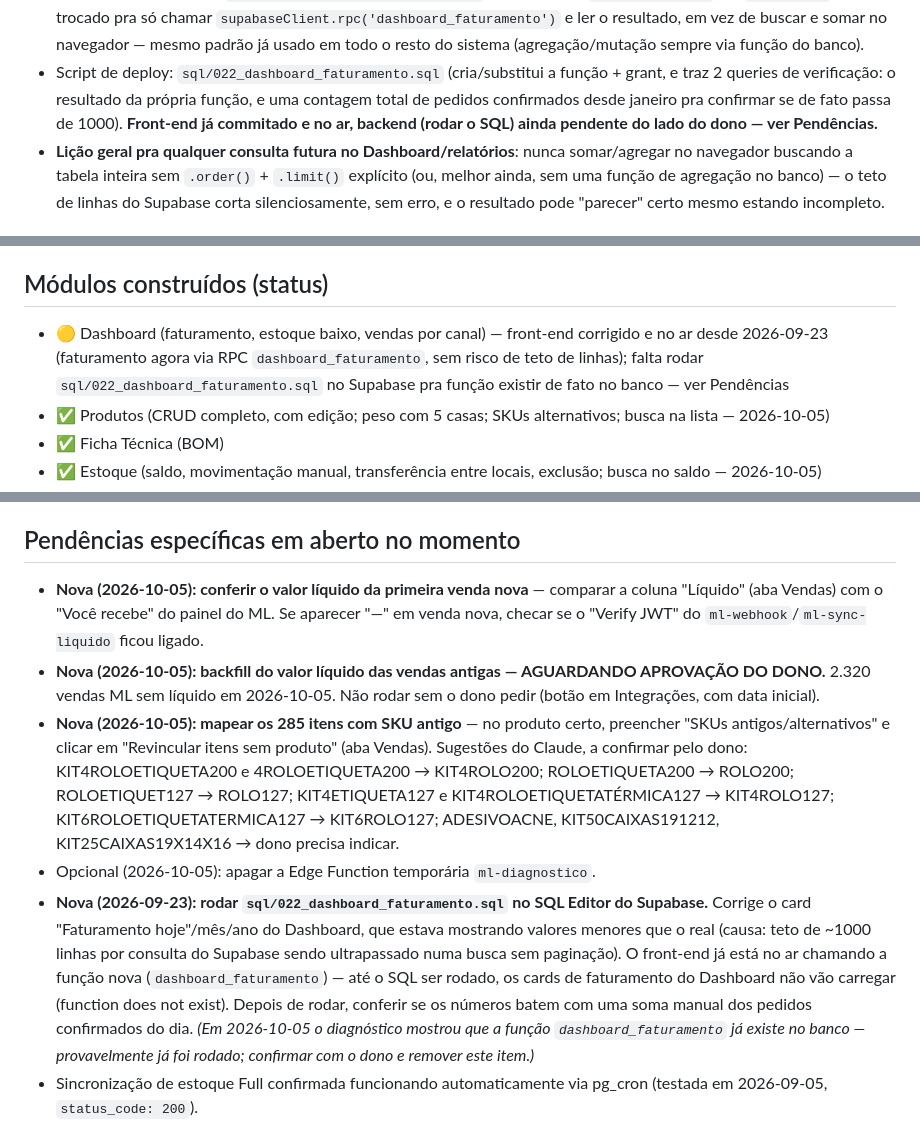
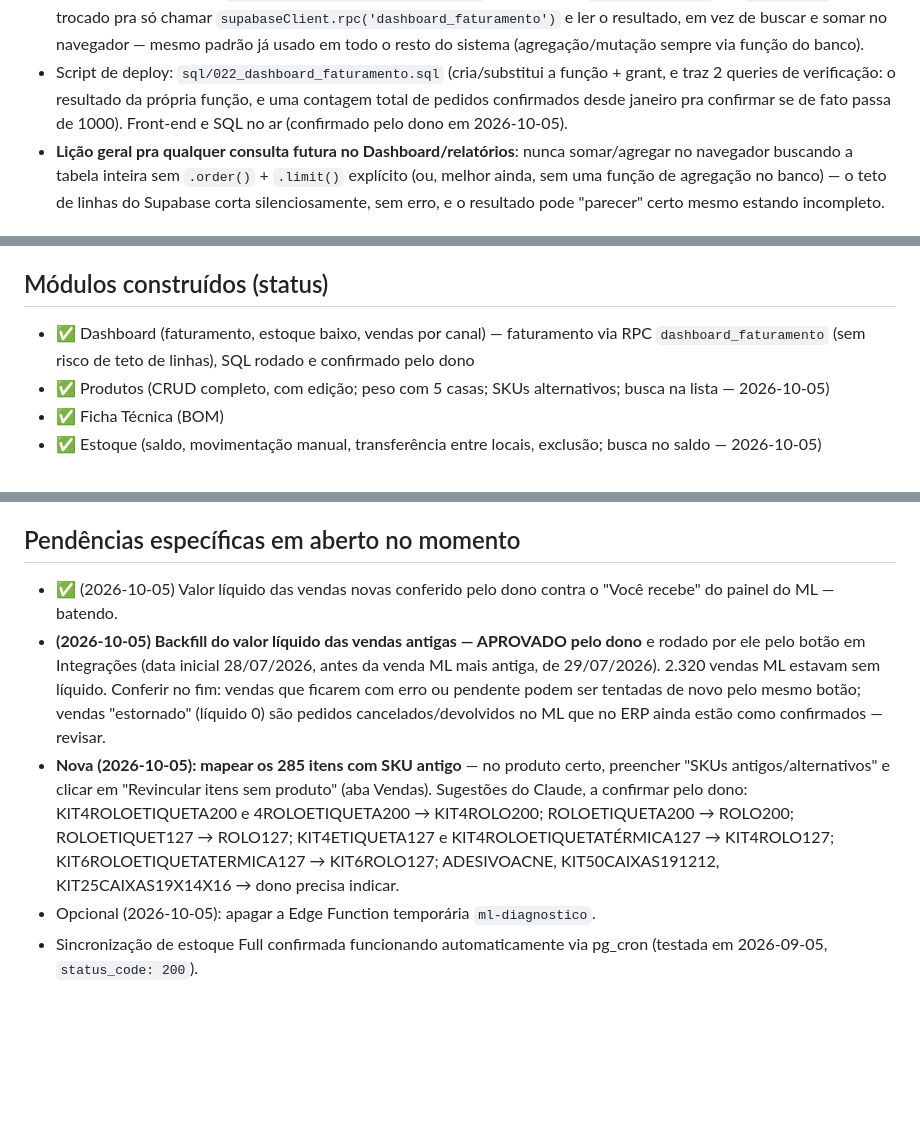
Before and after one commit to efactoryltda/erp, a Markdown page: CONTEXTO_PROJETO_ERP.md, 3 parts joined by grey strips. Rendered like a GitHub page; blank space fills up the shorter version.

Commit message:
Contexto: backfill do líquido aprovado; dashboard_faturamento confirmado
Co-Authored-By: Claude Opus 5.5 <noreply@anthropic.com>
Claude-Session: https://claude.ai/code/session_01NYXdw1KBAgWkTdPRzHpJPu

```diff
--- a/CONTEXTO_PROJETO_ERP.md
+++ b/CONTEXTO_PROJETO_ERP.md
@@ -506,8 +506,8 @@ implementar):
 - Script de deploy: `sql/022_dashboard_faturamento.sql` (cria/substitui a
   função + grant, e traz 2 queries de verificação: o resultado da própria
   função, e uma contagem total de pedidos confirmados desde janeiro pra
-  confirmar se de fato passa de 1000). **Front-end já commitado e no ar,
-  backend (rodar o SQL) ainda pendente do lado do dono — ver Pendências.**
+  confirmar se de fato passa de 1000). Front-end e SQL no ar (confirmado
+  pelo dono em 2026-10-05).
 - **Lição geral pra qualquer consulta futura no Dashboard/relatórios**:
   nunca somar/agregar no navegador buscando a tabela inteira sem
   `.order()` + `.limit()` explícito (ou, melhor ainda, sem uma função de
@@ -844,11 +844,9 @@ das 3 contas). Tudo publicado em produção no mesmo dia.
 
 ## Módulos construídos (status)
 
-- 🟡 Dashboard (faturamento, estoque baixo, vendas por canal) — front-end
-  corrigido e no ar desde 2026-09-23 (faturamento agora via RPC
-  `dashboard_faturamento`, sem risco de teto de linhas); falta rodar
-  `sql/022_dashboard_faturamento.sql` no Supabase pra função existir de
-  fato no banco — ver Pendências
+- ✅ Dashboard (faturamento, estoque baixo, vendas por canal) — faturamento
+  via RPC `dashboard_faturamento` (sem risco de teto de linhas), SQL
+  rodado e confirmado pelo dono
 - ✅ Produtos (CRUD completo, com edição; peso com 5 casas; SKUs
   alternativos; busca na lista — 2026-10-05)
 - ✅ Ficha Técnica (BOM)
@@ -902,14 +900,15 @@ das 3 contas). Tudo publicado em produção no mesmo dia.
 
 ## Pendências específicas em aberto no momento
 
-- **Nova (2026-10-05): conferir o valor líquido da primeira venda nova** —
-  comparar a coluna "Líquido" (aba Vendas) com o "Você recebe" do painel
-  do ML. Se aparecer "—" em venda nova, checar se o "Verify JWT" do
-  `ml-webhook`/`ml-sync-liquido` ficou ligado.
-- **Nova (2026-10-05): backfill do valor líquido das vendas antigas —
-  AGUARDANDO APROVAÇÃO DO DONO.** 2.320 vendas ML sem líquido em
-  2026-10-05. Não rodar sem o dono pedir (botão em Integrações, com data
-  inicial).
+- ✅ (2026-10-05) Valor líquido das vendas novas conferido pelo dono contra
+  o "Você recebe" do painel do ML — batendo.
+- **(2026-10-05) Backfill do valor líquido das vendas antigas — APROVADO
+  pelo dono** e rodado por ele pelo botão em Integrações (data inicial
+  28/07/2026, antes da venda ML mais antiga, de 29/07/2026). 2.320 vendas
+  ML estavam sem líquido. Conferir no fim: vendas que ficarem com erro ou
+  pendente podem ser tentadas de novo pelo mesmo botão; vendas "estornado"
+  (líquido 0) são pedidos cancelados/devolvidos no ML que no ERP ainda
+  estão como confirmados — revisar.
 - **Nova (2026-10-05): mapear os 285 itens com SKU antigo** — no produto
   certo, preencher "SKUs antigos/alternativos" e clicar em "Revincular
   itens sem produto" (aba Vendas). Sugestões do Claude, a confirmar pelo
@@ -919,17 +918,6 @@ das 3 contas). Tudo publicado em produção no mesmo dia.
   KIT6ROLO127; ADESIVOACNE, KIT50CAIXAS191212, KIT25CAIXAS19X14X16 → dono
   precisa indicar.
 - Opcional (2026-10-05): apagar a Edge Function temporária `ml-diagnostico`.
-- **Nova (2026-09-23): rodar `sql/022_dashboard_faturamento.sql` no SQL
-  Editor do Supabase.** Corrige o card "Faturamento hoje"/mês/ano do
-  Dashboard, que estava mostrando valores menores que o real (causa:
-  teto de ~1000 linhas por consulta do Supabase sendo ultrapassado numa
-  busca sem paginação). O front-end já está no ar chamando a função nova
-  (`dashboard_faturamento`) — até o SQL ser rodado, os cards de
-  faturamento do Dashboard não vão carregar (function does not exist).
-  Depois de rodar, conferir se os números batem com uma soma manual dos
-  pedidos confirmados do dia. *(Em 2026-10-05 o diagnóstico mostrou que a
-  função `dashboard_faturamento` já existe no banco — provavelmente já foi
-  rodado; confirmar com o dono e remover este item.)*
 - Sincronização de estoque Full confirmada funcionando automaticamente via
   pg_cron (testada em 2026-09-05, `status_code: 200`).
 - Sincronização de métricas de Mercado Ads confirmada funcionando
```
